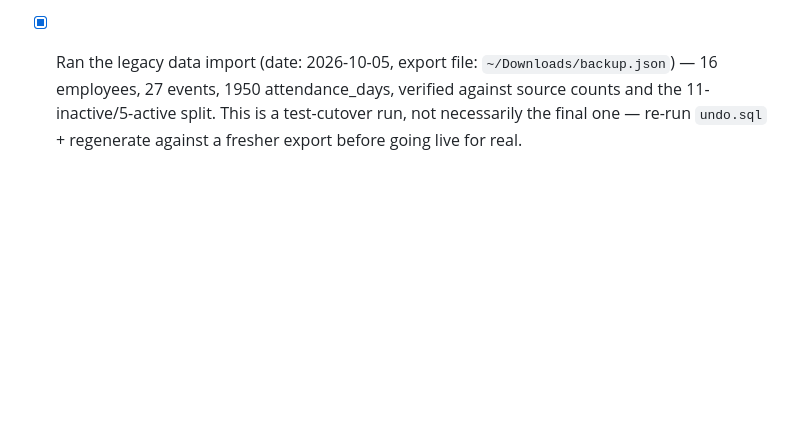
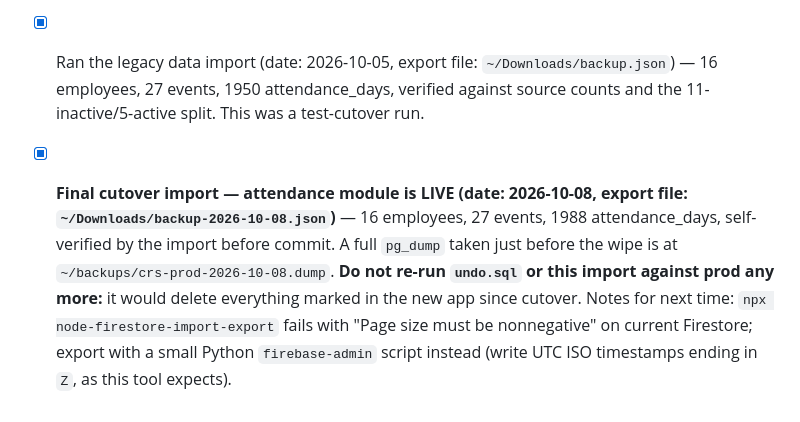
Before and after one commit to Chiggy-Playz/crsops, a Markdown page: supabase/README.md, the part around the change. Rendered like a GitHub page; blank space fills up the shorter version.

Commit message:
docs(supabase): record the final attendance cutover import
Co-Authored-By: Claude Opus 5.5 <noreply@anthropic.com>
Claude-Session: https://claude.ai/code/session_01NyAR8TPxonafwMo8C22pFh

```diff
--- a/supabase/README.md
+++ b/supabase/README.md
@@ -70,5 +70,12 @@ Imports the old `crs_attendance` Firestore export into `core`/`attendance`. See
 
 - [x] Ran the legacy data import (date: 2026-10-05, export file: `~/Downloads/backup.json`)
   — 16 employees, 27 events, 1950 attendance_days, verified against source counts and the
-  11-inactive/5-active split. This is a test-cutover run, not necessarily the final one —
-  re-run `undo.sql` + regenerate against a fresher export before going live for real.
+  11-inactive/5-active split. This was a test-cutover run.
+- [x] **Final cutover import — attendance module is LIVE (date: 2026-10-08, export file:
+  `~/Downloads/backup-2026-10-08.json`)** — 16 employees, 27 events, 1988 attendance_days,
+  self-verified by the import before commit. A full `pg_dump` taken just before the wipe is
+  at `~/backups/crs-prod-2026-10-08.dump`. **Do not re-run `undo.sql` or this import against
+  prod any more:** it would delete everything marked in the new app since cutover.
+  Notes for next time: `npx node-firestore-import-export` fails with "Page size must be
+  nonnegative" on current Firestore; export with a small Python `firebase-admin` script
+  instead (write UTC ISO timestamps ending in `Z`, as this tool expects).
```
